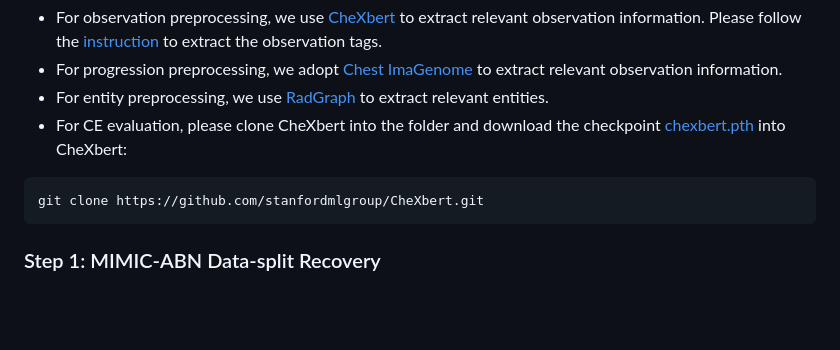
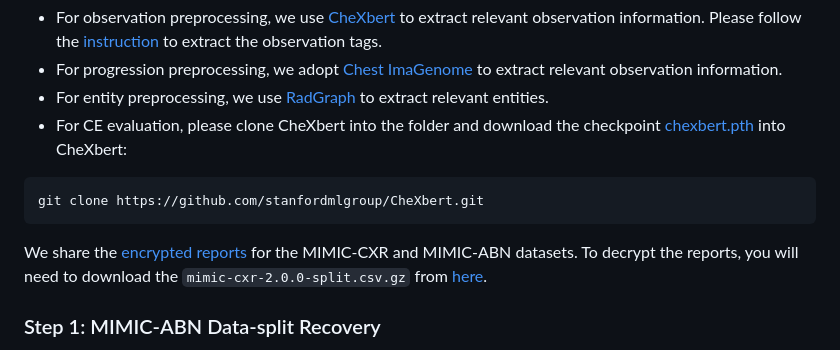
Before and after one commit to wjhou/Recap, a Markdown page: README.md, the part around the change. GitHub-like rendering; blank space fills up the shorter version.

````diff
--- a/README.md
+++ b/README.md
@@ -29,6 +29,8 @@ Please download the two datasets: [MIMIC-ABN](https://github.com/zzxslp/WCL/) an
 ```
 git clone https://github.com/stanfordmlgroup/CheXbert.git
 ```
+
+We share the [encrypted reports](https://drive.google.com/drive/folders/1hu9rhcsQuGSE0U6BpQ_RpL1r03L9EFax?usp=drive_link) for the MIMIC-CXR and MIMIC-ABN datasets. To decrypt the reports, you will need to download the `mimic-cxr-2.0.0-split.csv.gz` from [here](https://physionet.org/content/mimic-cxr-jpg/2.1.0/).
 
 ### Step 1: MIMIC-ABN Data-split Recovery
 
````
